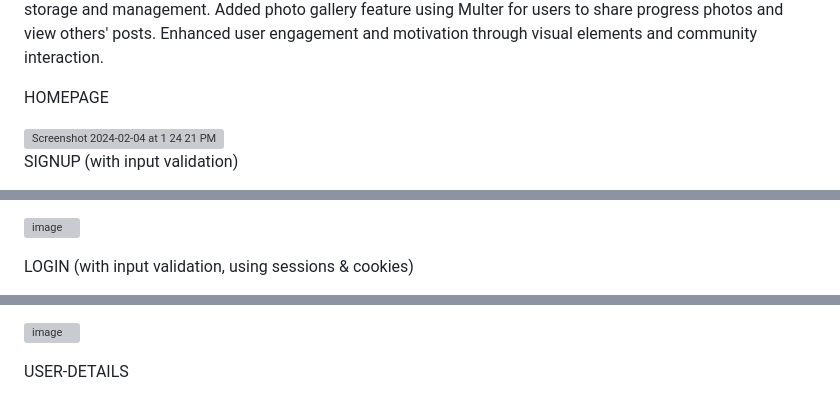
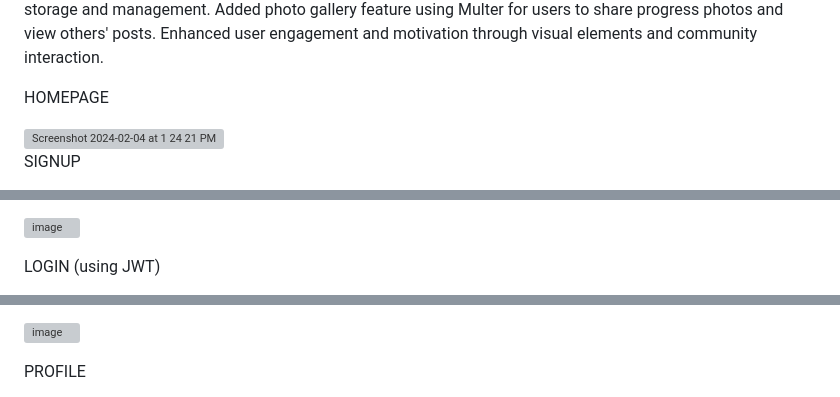
Before and after one commit to pratikflies/healthifyMe_v2, a Markdown page: README.md, 3 parts joined by grey strips. Drawn GitHub-style; grey boxes are pictures that could not be loaded.

```diff
--- a/README.md
+++ b/README.md
@@ -8,5 +12,5 @@ HOMEPAGE
 
 <img width="1440" alt="Screenshot 2024-02-04 at 1 24 21 PM" src="https://github.com/pratikflies/healthifyMe_v2/assets/76919061/9d903db7-e63b-48e7-b785-7fc33cbc6c7d">
 
-SIGNUP (with input validation)
+SIGNUP
 
@@ -16,5 +20,5 @@ Sending verification emails using Nodemailer
 
 ![image](https://github.com/pratikflies/healthifyMe_fullStack/assets/76919061/ab9995fe-71fe-4173-9e29-02c959d877f5)
 
-LOGIN (with input validation, using sessions & cookies)
+LOGIN (using JWT)
 
@@ -28,5 +28,5 @@ CONTACT-US
 
 ![image](https://github.com/pratikflies/healthifyMe_fullStack/assets/76919061/21f7c39f-89da-49ae-aebb-2a80b7ea74be)
 
-USER-DETAILS
+PROFILE
 
```
Also changed, not shown: other parts of README.md (+7 -7 lines).
